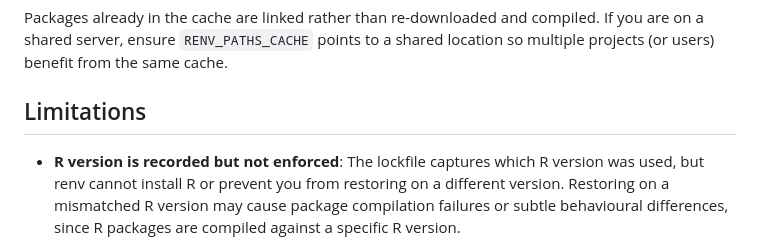
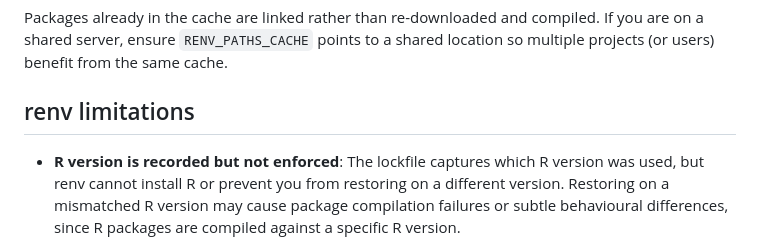
Before and after one commit to davetang/learning_renv, a Markdown page: README.md, the part around one of its changes. Rendered like a GitHub page.

```diff
--- a/README.md
+++ b/README.md
@@ -496,7 +496,7 @@ renv::paths$cache()
 
 Packages already in the cache are linked rather than re-downloaded and compiled. If you are on a shared server, ensure `RENV_PATHS_CACHE` points to a shared location so multiple projects (or users) benefit from the same cache.
 
-## Limitations
+## renv limitations
 
 * **R version is recorded but not enforced**: The lockfile captures which R version was used, but renv cannot install R or prevent you from restoring on a different version. Restoring on a mismatched R version may cause package compilation failures or subtle behavioural differences, since R packages are compiled against a specific R version.
 
```
Also changed, not shown: other parts of README.md (+1 -1 lines).
